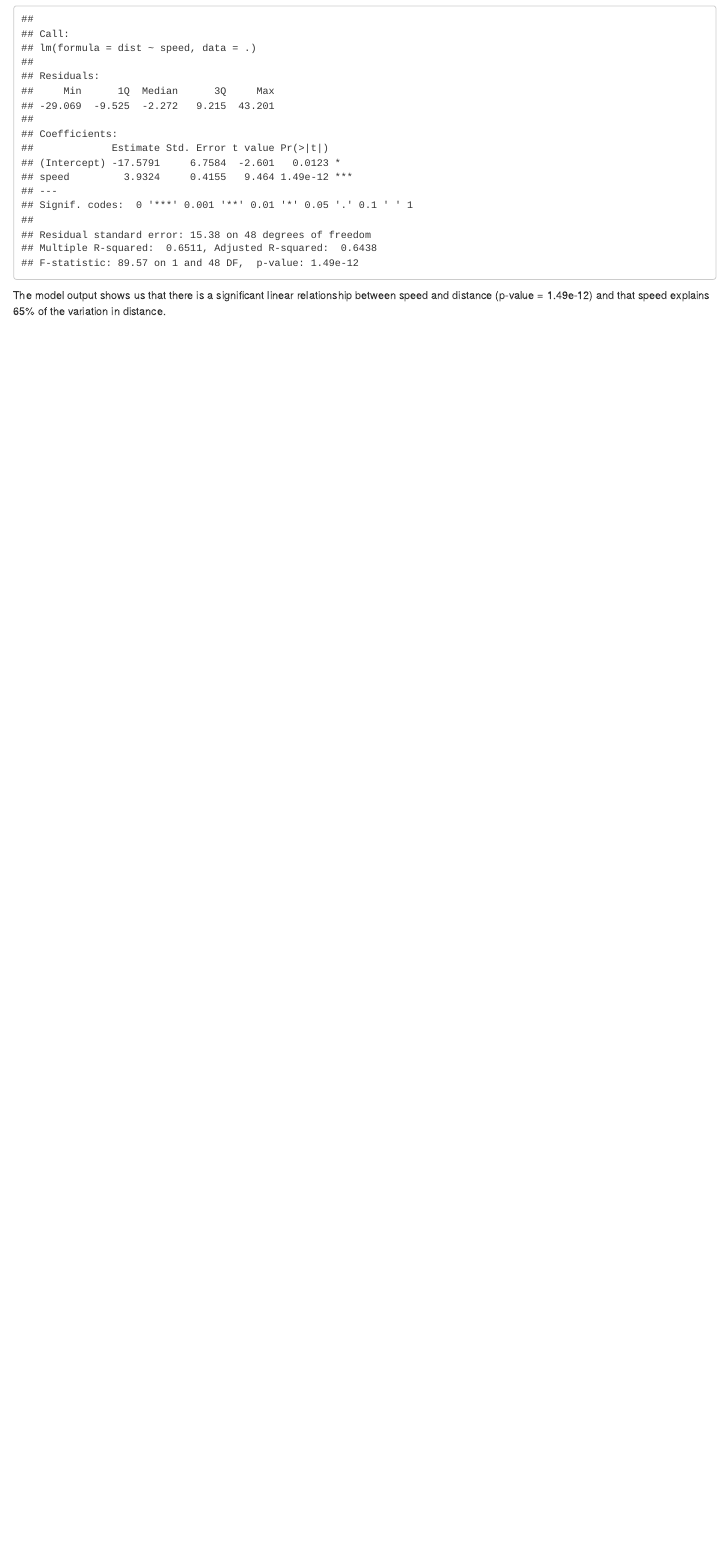
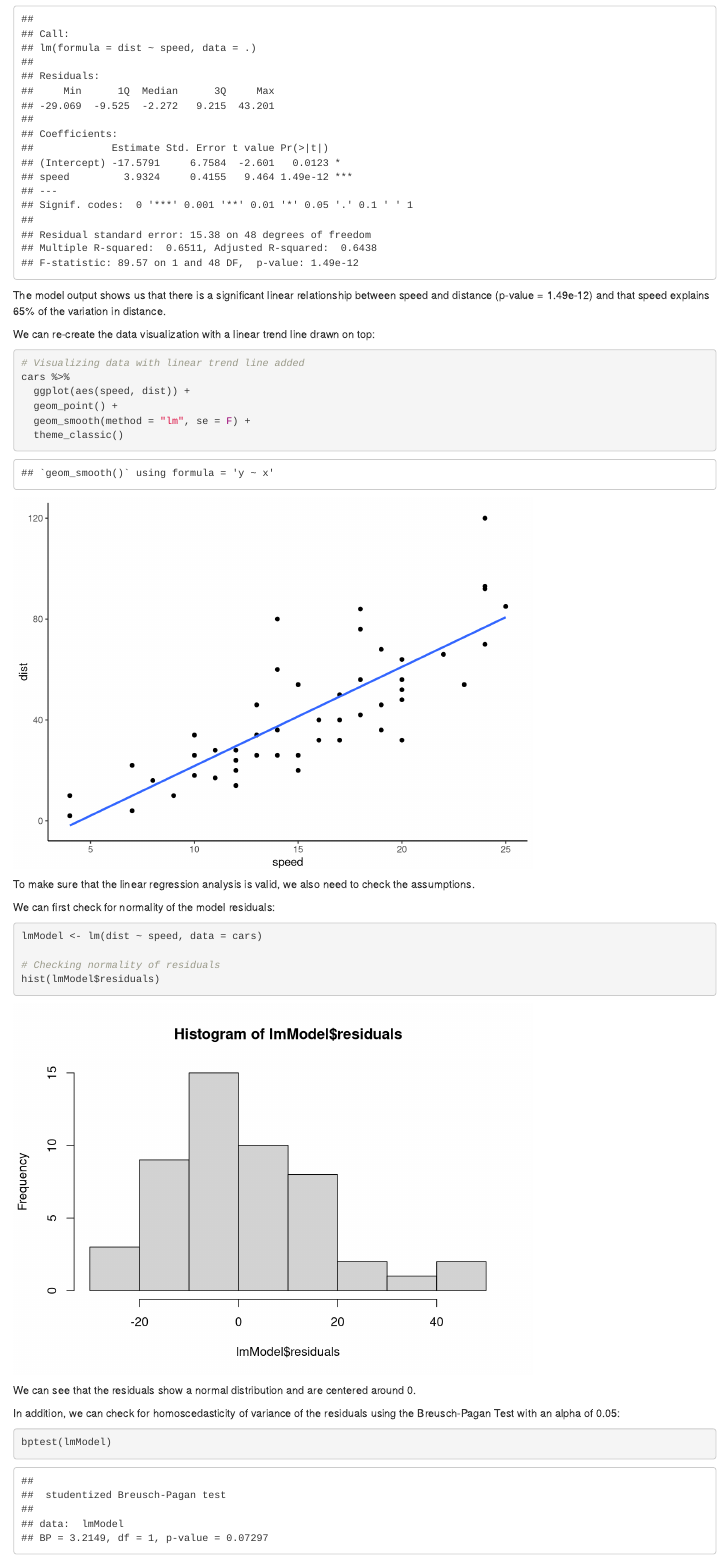
Before and after one commit to ScottSchumacker/Stats_Linear_Regression, an R Markdown document (Stats_Linear_Regression.Rmd): the page in a window 1100 px wide, from 1780 px down. Rendered offline with R 4.5, knitr and Pandoc, with nearby package versions.

Commit message:
Added test assumptions

````diff
--- a/Stats_Linear_Regression.Rmd
+++ b/Stats_Linear_Regression.Rmd
@@ -43,3 +43,28 @@ cars %>%
   summary()
 ```
 The model output shows us that there is a significant linear relationship between speed and distance (p-value = 1.49e-12) and that speed explains 65% of the variation in distance.
+
+We can re-create the data visualization with a linear trend line drawn on top:
+```{r}
+# Visualizing data with linear trend line added
+cars %>%
+  ggplot(aes(speed, dist)) +
+  geom_point() +
+  geom_smooth(method = "lm", se = F) +
+  theme_classic()
+```
+
+To make sure that the linear regression analysis is valid, we also need to check the assumptions.
+
+We can first check for normality of the model residuals:
+```{r}
+lmModel <- lm(dist ~ speed, data = cars)
+
+# Checking normality of residuals
+hist(lmModel$residuals)
+```
+We can see that the residuals show a normal distribution and are centered around 0.
+
+In addition, we can check for homoscedasticity of variance of the residuals using the Breusch-Pagan Test with an alpha of 0.05:
+```{r}
+bptest(lmModel)
````
Also changed, not shown: Stats_Linear_Regression.Rmd (2 more changed lines).
